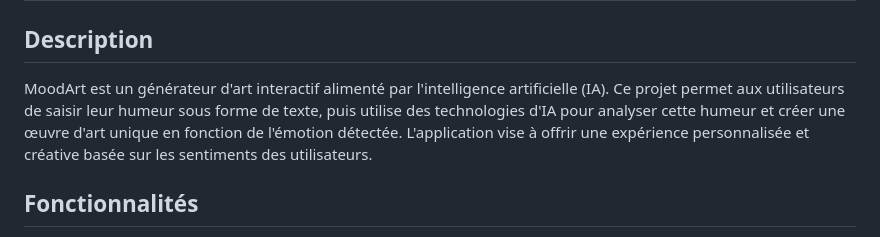
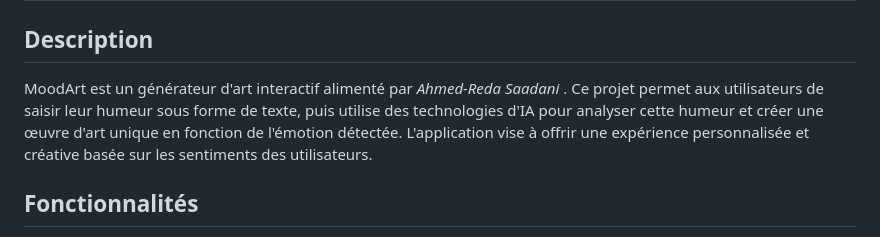
Before and after one commit to redaksjsj/MoodArt, a Markdown page: README.md, the part around the change. Rendered like a GitHub page.

```diff
--- a/README.md
+++ b/README.md
@@ -1,7 +1,7 @@
 # MoodArt
 
 ## Description
-MoodArt est un générateur d'art interactif alimenté par l'intelligence artificielle (IA). Ce projet permet aux utilisateurs de saisir leur humeur sous forme de texte, puis utilise des technologies d'IA pour analyser cette humeur et créer une œuvre d'art unique en fonction de l'émotion détectée. L'application vise à offrir une expérience personnalisée et créative basée sur les sentiments des utilisateurs.
+MoodArt est un générateur d'art interactif alimenté par *Ahmed-Reda Saadani* . Ce projet permet aux utilisateurs de saisir leur humeur sous forme de texte, puis utilise des technologies d'IA pour analyser cette humeur et créer une œuvre d'art unique en fonction de l'émotion détectée. L'application vise à offrir une expérience personnalisée et créative basée sur les sentiments des utilisateurs.
 
 ## Fonctionnalités
 
```
